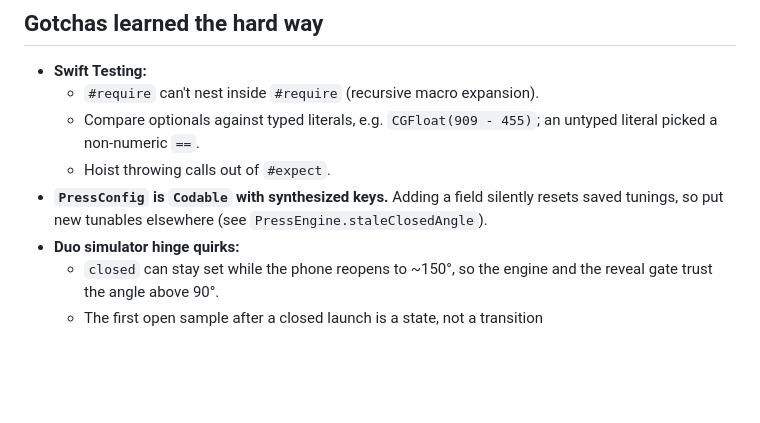
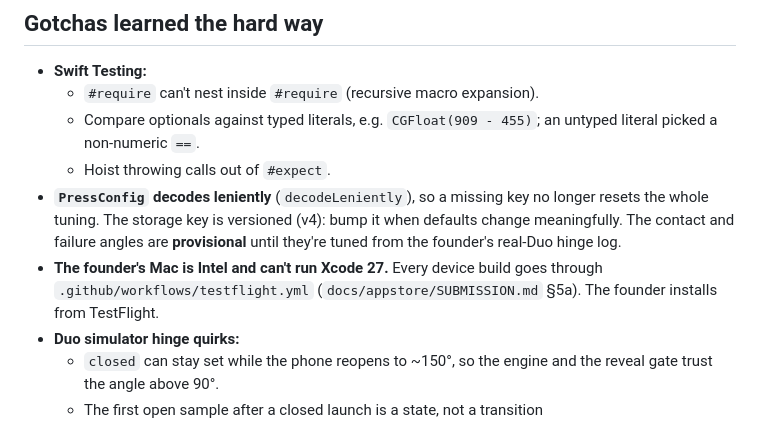
Before and after one commit to pravegm/squish, a Markdown page: CLAUDE.md, the part around the change. GitHub-like rendering; blank space fills up the shorter version.

Commit message:
CLAUDE.md: PressConfig now decodes leniently; builds go via TestFlight (Intel Mac)
Co-Authored-By: Claude Opus 5.5 <noreply@anthropic.com>

```diff
--- a/CLAUDE.md
+++ b/CLAUDE.md
@@ -137,7 +137,8 @@ Scores so far:
   - `#require` can't nest inside `#require` (recursive macro expansion).
   - Compare optionals against typed literals, e.g. `CGFloat(909 - 455)`; an untyped literal picked a non-numeric `==`.
   - Hoist throwing calls out of `#expect`.
-- **`PressConfig` is `Codable` with synthesized keys.** Adding a field silently resets saved tunings, so put new tunables elsewhere (see `PressEngine.staleClosedAngle`).
+- **`PressConfig` decodes leniently** (`decodeLeniently`), so a missing key no longer resets the whole tuning. The storage key is versioned (v4): bump it when defaults change meaningfully. The contact and failure angles are **provisional** until they're tuned from the founder's real-Duo hinge log.
+- **The founder's Mac is Intel and can't run Xcode 27.** Every device build goes through `.github/workflows/testflight.yml` (`docs/appstore/SUBMISSION.md` §5a). The founder installs from TestFlight.
 - **Duo simulator hinge quirks:**
   - `closed` can stay set while the phone reopens to ~150°, so the engine and the reveal gate trust the angle above 90°.
   - The first open sample after a closed launch is a state, not a transition (`PressEngine.ingestSample`).
```
